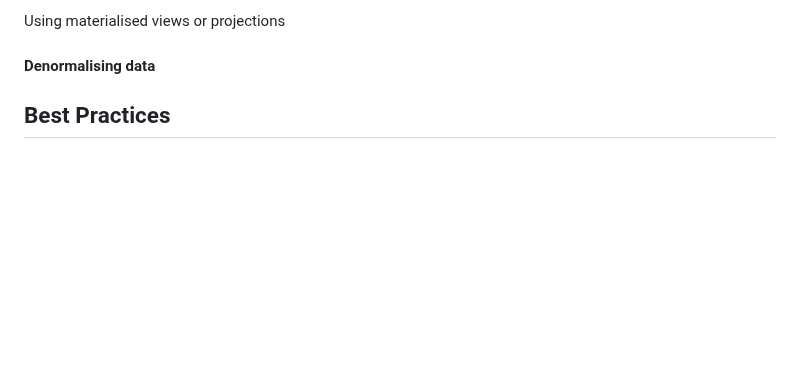
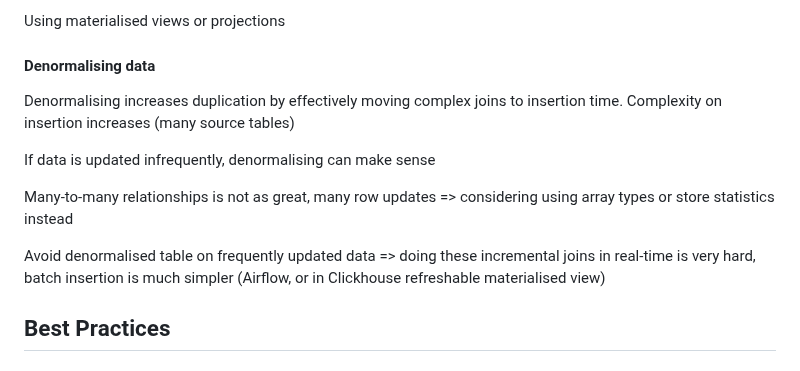
Before and after one commit to yumium/tech_notes, a Markdown page: ClickHouse.md, the part around the change. Drawn GitHub-style; blank space fills up the shorter version.

```diff
--- a/ClickHouse.md
+++ b/ClickHouse.md
@@ -1563,6 +1563,13 @@ Using materialised views or projections
 
 #### Denormalising data
 
+Denormalising increases duplication by effectively moving complex joins to insertion time. Complexity on insertion increases (many source tables)
+
+If data is updated infrequently, denormalising can make sense
+
+Many-to-many relationships is not as great, many row updates => considering using array types or store statistics instead
+
+Avoid denormalised table on frequently updated data => doing these incremental joins in real-time is very hard, batch insertion is much simpler (Airflow, or in Clickhouse refreshable materialised view)
 
 
 
```
